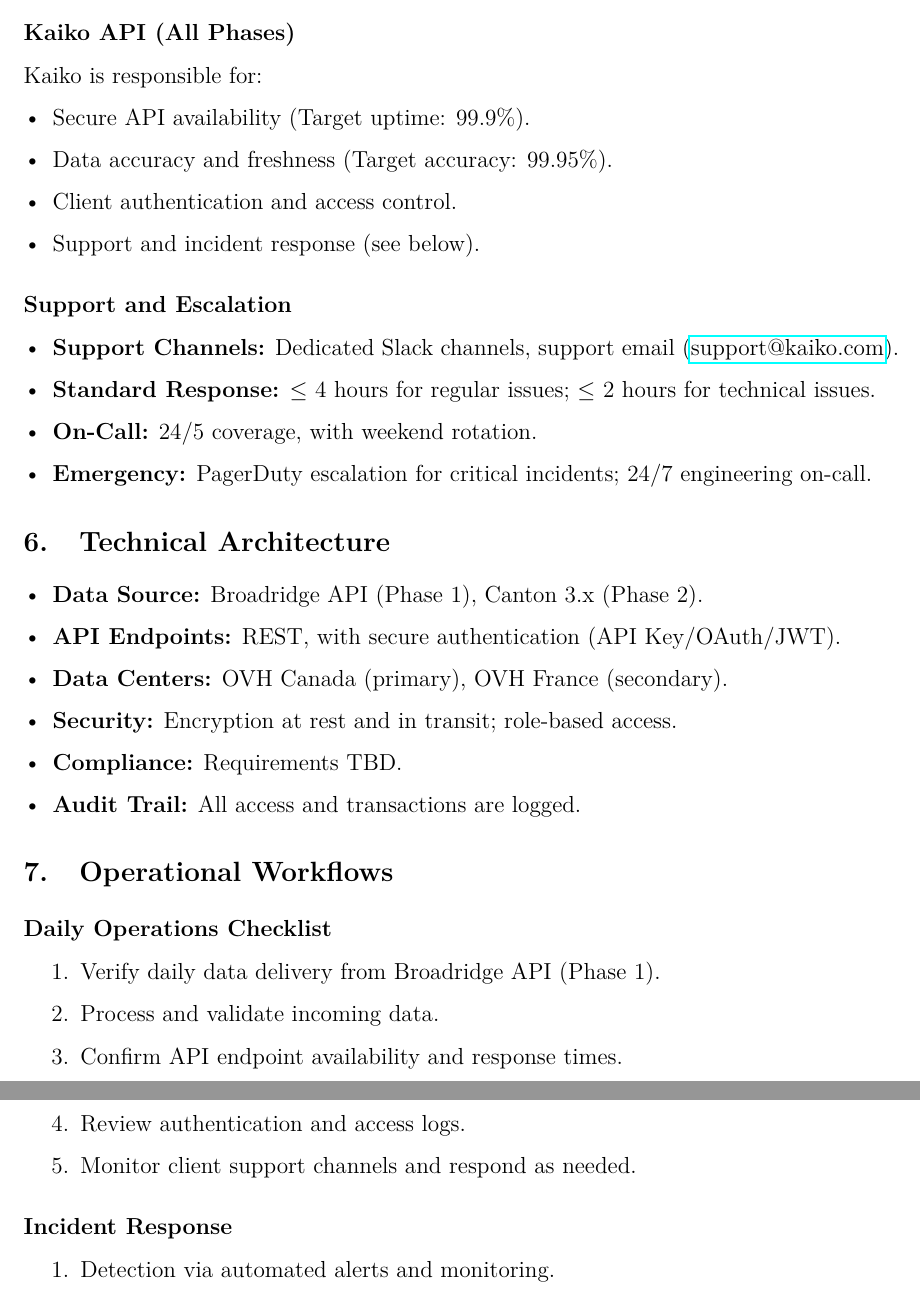
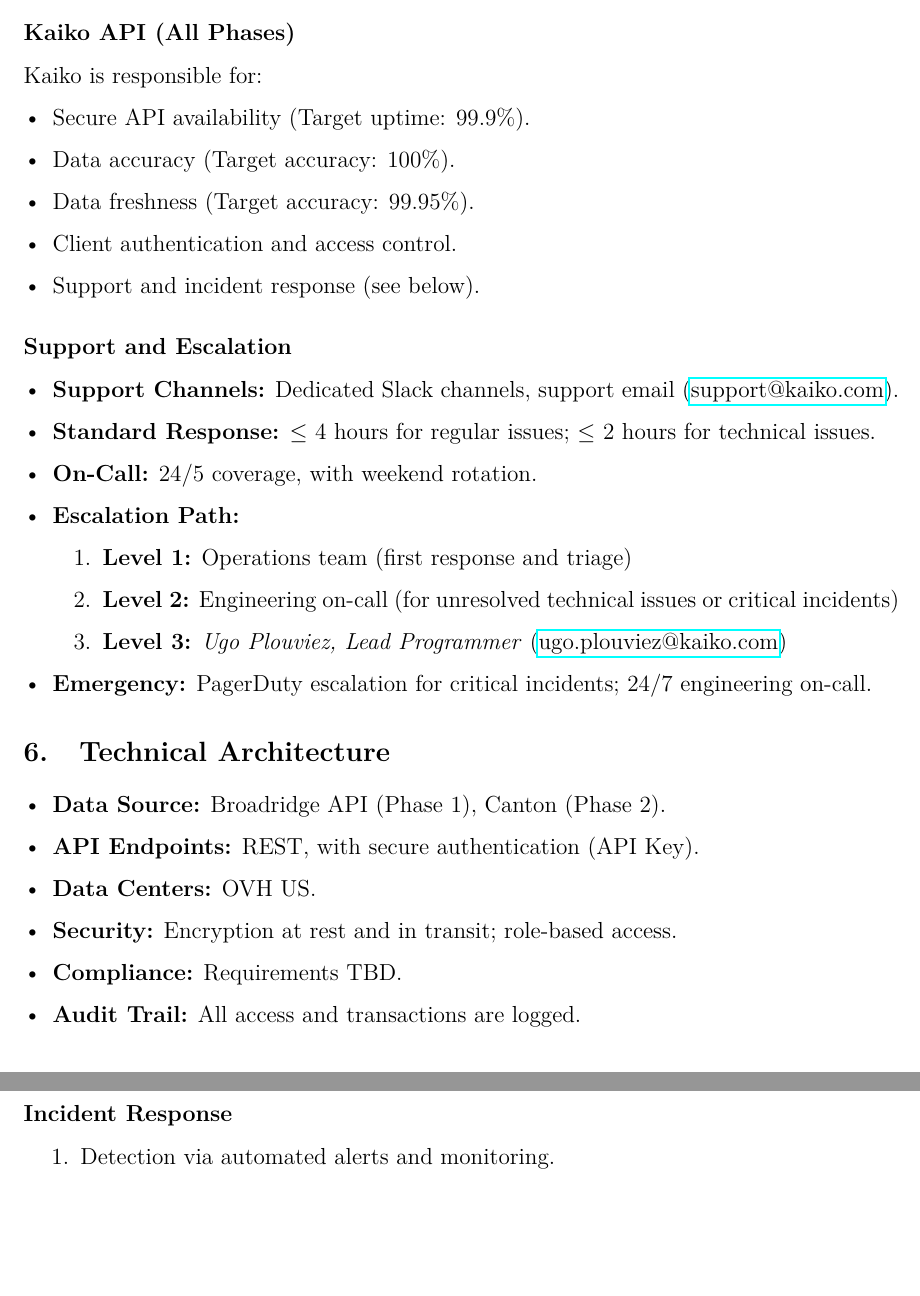
Before and after one commit to Desmonty-Vinter/latexs, a LaTeX document (Operations_Guide____Broadridge_DLR_Data_Application.tex): two parts of pages 3 and 4 of 4, joined at a grey line, cut so that both start at the same text, the shorter picture padded with empty space. Compiled offline with pdfLaTeX.

Commit message:
Update Operations_Guide____Broadridge_DLR_Data_Application.tex

```diff
--- a/Operations_Guide____Broadridge_DLR_Data_Application.tex
+++ b/Operations_Guide____Broadridge_DLR_Data_Application.tex
@@ -118,7 +118,8 @@
 Kaiko is responsible for:
 \begin{itemize}[leftmargin=*]
     \item Secure API availability (Target uptime: 99.9\%).
-    \item Data accuracy and freshness (Target accuracy: 99.95\%).
+    \item Data accuracy (Target accuracy: 100\%).
+    \item Data freshness (Target accuracy: 99.95\%).
     \item Client authentication and access control.
     \item Support and incident response (see below).
 \end{itemize}
@@ -128,30 +129,29 @@
     \item \textbf{Support Channels:} Dedicated Slack channels, support email (\href{mailto:support@kaiko.com}{support@kaiko.com}).
     \item \textbf{Standard Response:} $\leq$ 4 hours for regular issues; $\leq$ 2 hours for technical issues.
     \item \textbf{On-Call:} 24/5 coverage, with weekend rotation.
+
+    \item \textbf{Escalation Path:}
+    \begin{enumerate}
+        \item \textbf{Level 1:} Operations team (first response and triage)
+        \item \textbf{Level 2:} Engineering on-call (for unresolved technical issues or critical incidents)
+        \item \textbf{Level 3:} \textit{Ugo Plouviez, Lead Programmer} (\href{mailto:ugo.plouviez@kaiko.com}{ugo.plouviez@kaiko.com})
+    \end{enumerate}
+
     \item \textbf{Emergency:} PagerDuty escalation for critical incidents; 24/7 engineering on-call.
 \end{itemize}
 
 \section{Technical Architecture}
 
 \begin{itemize}[leftmargin=*]
-    \item \textbf{Data Source:} Broadridge API (Phase 1), Canton 3.x (Phase 2).
-    \item \textbf{API Endpoints:} REST, with secure authentication (API Key/OAuth/JWT).
-    \item \textbf{Data Centers:} OVH Canada (primary), OVH France (secondary).
+    \item \textbf{Data Source:} Broadridge API (Phase 1), Canton (Phase 2).
+    \item \textbf{API Endpoints:} REST, with secure authentication (API Key).
+    \item \textbf{Data Centers:} OVH US.
     \item \textbf{Security:} Encryption at rest and in transit; role-based access.
     \item \textbf{Compliance:} Requirements TBD.
     \item \textbf{Audit Trail:} All access and transactions are logged.
 \end{itemize}
 
 \section{Operational Workflows}
-
-\subsection*{Daily Operations Checklist}
-\begin{enumerate}
-    \item Verify daily data delivery from Broadridge API (Phase 1).
-    \item Process and validate incoming data.
-    \item Confirm API endpoint availability and response times.
-    \item Review authentication and access logs.
-    \item Monitor client support channels and respond as needed.
-\end{enumerate}
 
 \subsection*{Incident Response}
 \begin{enumerate}
```
Also changed, not shown: Operations_Guide____Broadridge_DLR_Data_Application.tex (4 more changed lines).
